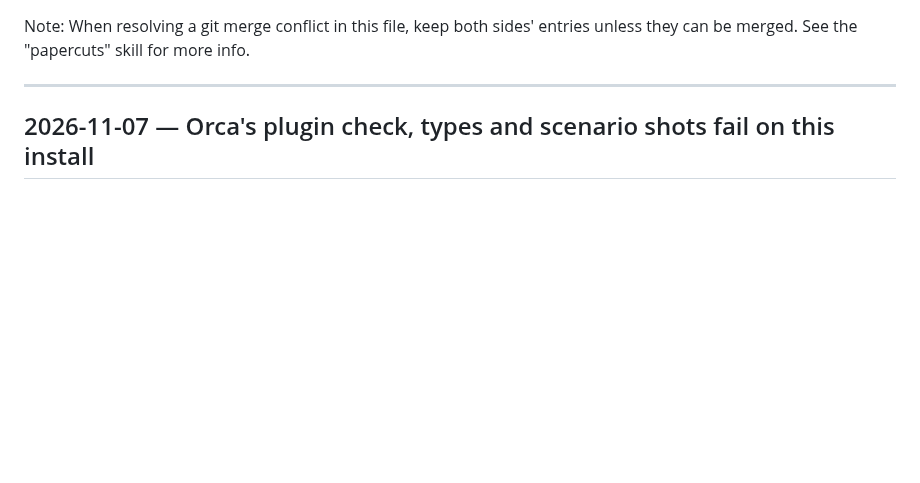
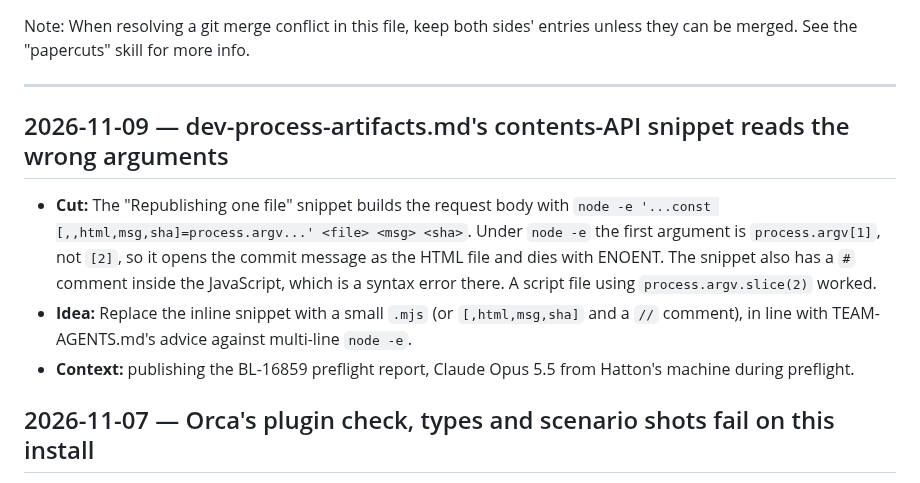
Before and after one commit to BloomBooks/bloom-team-skills, a Markdown page: PAPERCUTS.md, the part around the change. GitHub-like rendering; blank space fills up the shorter version.

Commit message:
Papercut: dev-process-artifacts contents-API snippet reads the wrong node -e arguments

```diff
--- a/PAPERCUTS.md
+++ b/PAPERCUTS.md
@@ -1,6 +1,12 @@
 Note: When resolving a git merge conflict in this file, keep both sides' entries unless they can be merged. See the "papercuts" skill for more info.
 
 ---
+
+## 2026-11-09 — dev-process-artifacts.md's contents-API snippet reads the wrong arguments
+
+- **Cut:** The "Republishing one file" snippet builds the request body with `node -e '...const [,,html,msg,sha]=process.argv...' <file> <msg> <sha>`. Under `node -e` the first argument is `process.argv[1]`, not `[2]`, so it opens the commit message as the HTML file and dies with ENOENT. The snippet also has a `#` comment inside the JavaScript, which is a syntax error there. A script file using `process.argv.slice(2)` worked.
+- **Idea:** Replace the inline snippet with a small `.mjs` (or `[,html,msg,sha]` and a `//` comment), in line with TEAM-AGENTS.md's advice against multi-line `node -e`.
+- **Context:** publishing the BL-16859 preflight report, Claude Opus 5.5 from Hatton's machine during preflight.
 
 ## 2026-11-07 — Orca's plugin check, types and scenario shots fail on this install
 
```
